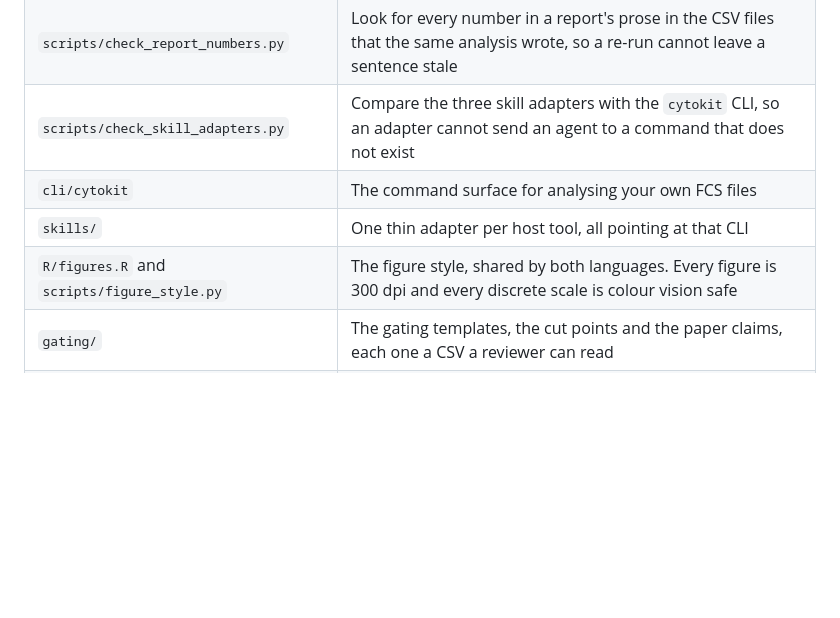
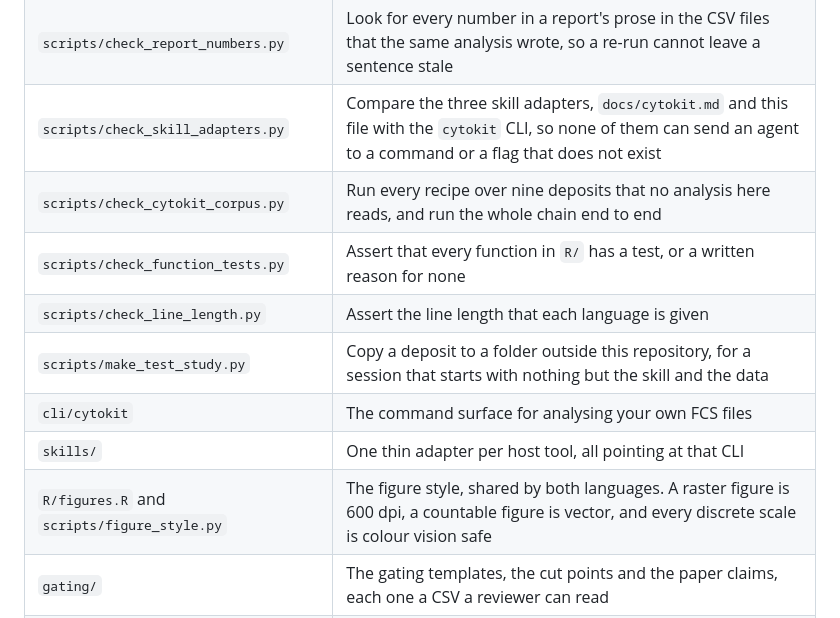
Before and after one commit to wguesdon/everything-flow-cytometry, a Markdown page: README.md, the part around the change. Drawn GitHub-style; blank space fills up the shorter version.

Commit message:
docs(readme): correct the figure resolution and list the four new scripts
The README said every figure is 300 dpi. R/figures.R sets kFigureDpi to 600,
and a countable figure is written as vector rather than raster at all. That
sentence has been wrong since the publication pass.

The table of scripts now names check_cytokit_corpus.py,
check_function_tests.py, check_line_length.py and make_test_study.py, and the
entry for check_skill_adapters.py says what it grew to cover.

```diff
--- a/README.md
+++ b/README.md
@@ -109,10 +109,14 @@ The repository is at an early stage. The table below states what is ready and wh
 | `scripts/z282_derive_metadata.py` | Turn the FR-FCM-Z282 spreadsheet and file names into the committed CSV files in `gating/` |
 | `scripts/check_prose_rewrite.py` | Compare a rewritten report with its git revision and refuse a changed chunk, an em dash or an invented number |
 | `scripts/check_report_numbers.py` | Look for every number in a report's prose in the CSV files that the same analysis wrote, so a re-run cannot leave a sentence stale |
-| `scripts/check_skill_adapters.py` | Compare the three skill adapters with the `cytokit` CLI, so an adapter cannot send an agent to a command that does not exist |
+| `scripts/check_skill_adapters.py` | Compare the three skill adapters, `docs/cytokit.md` and this file with the `cytokit` CLI, so none of them can send an agent to a command or a flag that does not exist |
+| `scripts/check_cytokit_corpus.py` | Run every recipe over nine deposits that no analysis here reads, and run the whole chain end to end |
+| `scripts/check_function_tests.py` | Assert that every function in `R/` has a test, or a written reason for none |
+| `scripts/check_line_length.py` | Assert the line length that each language is given |
+| `scripts/make_test_study.py` | Copy a deposit to a folder outside this repository, for a session that starts with nothing but the skill and the data |
 | `cli/cytokit` | The command surface for analysing your own FCS files |
 | `skills/` | One thin adapter per host tool, all pointing at that CLI |
-| `R/figures.R` and `scripts/figure_style.py` | The figure style, shared by both languages. Every figure is 300 dpi and every discrete scale is colour vision safe |
+| `R/figures.R` and `scripts/figure_style.py` | The figure style, shared by both languages. A raster figure is 600 dpi, a countable figure is vector, and every discrete scale is colour vision safe |
 | `gating/` | The gating templates, the cut points and the paper claims, each one a CSV a reviewer can read |
 | `reports/` | The Quarto source of each analysis, listed above. Render one to read it |
 
```
